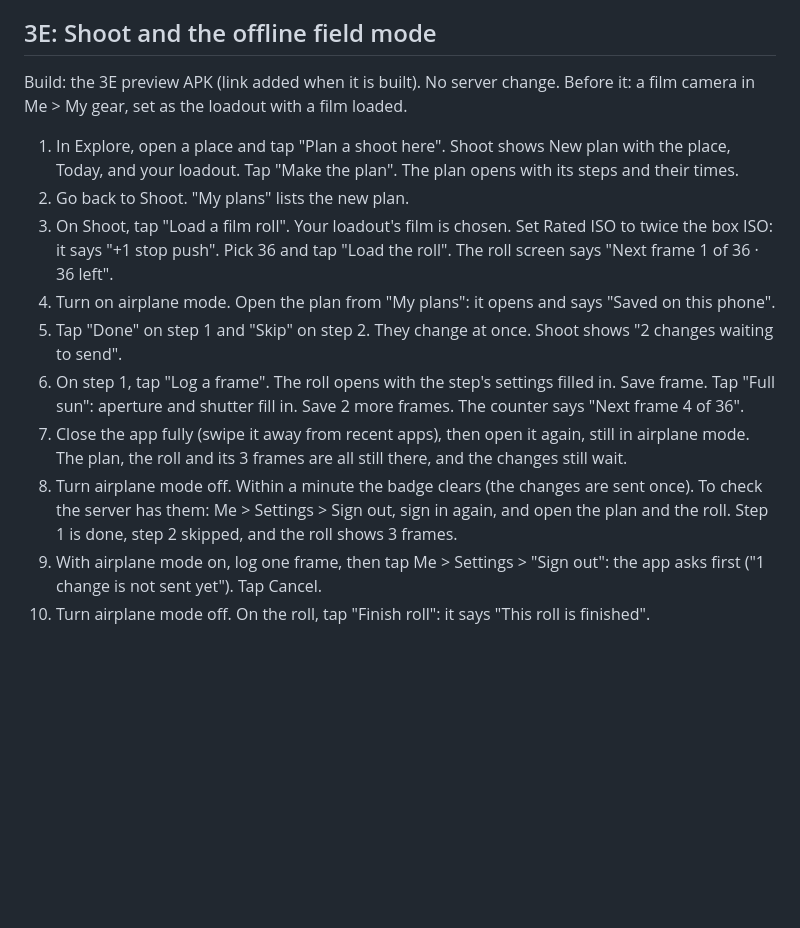
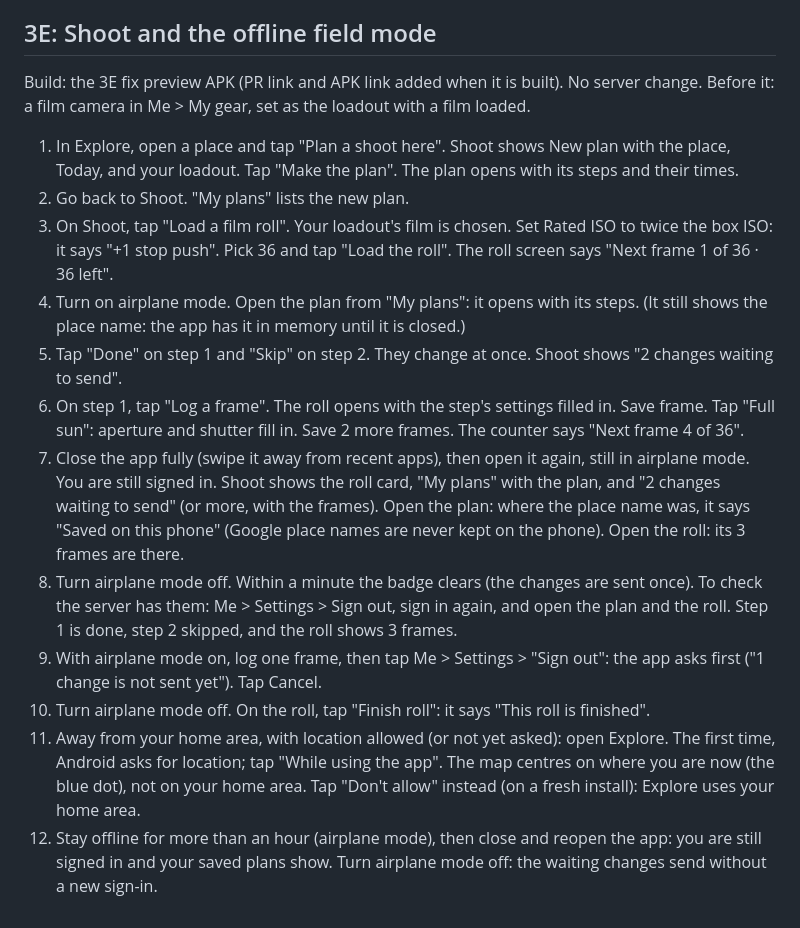
Before and after one commit to sesal78/FotoAI-Coach, a Markdown page: apps/mobile/CHECKLIST.md, the part around the change. GitHub-like rendering; blank space fills up the shorter version.

Commit message:
docs(mobile): CHECKLIST 3E steps 4 and 7 match the app; add location and offline-hour checks
Co-Authored-By: Claude Opus 5.5 <noreply@anthropic.com>

```diff
--- a/apps/mobile/CHECKLIST.md
+++ b/apps/mobile/CHECKLIST.md
@@ -65,15 +65,17 @@ Build: 3D preview APK with the phone fixes (PR #22), 24 Oct 2026: https://expo.d
 
 ## 3E: Shoot and the offline field mode
 
-Build: the 3E preview APK (link added when it is built). No server change. Before it: a film camera in Me > My gear, set as the loadout with a film loaded.
+Build: the 3E fix preview APK (PR link and APK link added when it is built). No server change. Before it: a film camera in Me > My gear, set as the loadout with a film loaded.
 
 1. In Explore, open a place and tap "Plan a shoot here". Shoot shows New plan with the place, Today, and your loadout. Tap "Make the plan". The plan opens with its steps and their times.
 2. Go back to Shoot. "My plans" lists the new plan.
 3. On Shoot, tap "Load a film roll". Your loadout's film is chosen. Set Rated ISO to twice the box ISO: it says "+1 stop push". Pick 36 and tap "Load the roll". The roll screen says "Next frame 1 of 36 · 36 left".
-4. Turn on airplane mode. Open the plan from "My plans": it opens and says "Saved on this phone".
+4. Turn on airplane mode. Open the plan from "My plans": it opens with its steps. (It still shows the place name: the app has it in memory until it is closed.)
 5. Tap "Done" on step 1 and "Skip" on step 2. They change at once. Shoot shows "2 changes waiting to send".
 6. On step 1, tap "Log a frame". The roll opens with the step's settings filled in. Save frame. Tap "Full sun": aperture and shutter fill in. Save 2 more frames. The counter says "Next frame 4 of 36".
-7. Close the app fully (swipe it away from recent apps), then open it again, still in airplane mode. The plan, the roll and its 3 frames are all still there, and the changes still wait.
+7. Close the app fully (swipe it away from recent apps), then open it again, still in airplane mode. You are still signed in. Shoot shows the roll card, "My plans" with the plan, and "2 changes waiting to send" (or more, with the frames). Open the plan: where the place name was, it says "Saved on this phone" (Google place names are never kept on the phone). Open the roll: its 3 frames are there.
 8. Turn airplane mode off. Within a minute the badge clears (the changes are sent once). To check the server has them: Me > Settings > Sign out, sign in again, and open the plan and the roll. Step 1 is done, step 2 skipped, and the roll shows 3 frames.
 9. With airplane mode on, log one frame, then tap Me > Settings > "Sign out": the app asks first ("1 change is not sent yet"). Tap Cancel.
 10. Turn airplane mode off. On the roll, tap "Finish roll": it says "This roll is finished".
+11. Away from your home area, with location allowed (or not yet asked): open Explore. The first time, Android asks for location; tap "While using the app". The map centres on where you are now (the blue dot), not on your home area. Tap "Don't allow" instead (on a fresh install): Explore uses your home area.
+12. Stay offline for more than an hour (airplane mode), then close and reopen the app: you are still signed in and your saved plans show. Turn airplane mode off: the waiting changes send without a new sign-in.
```
